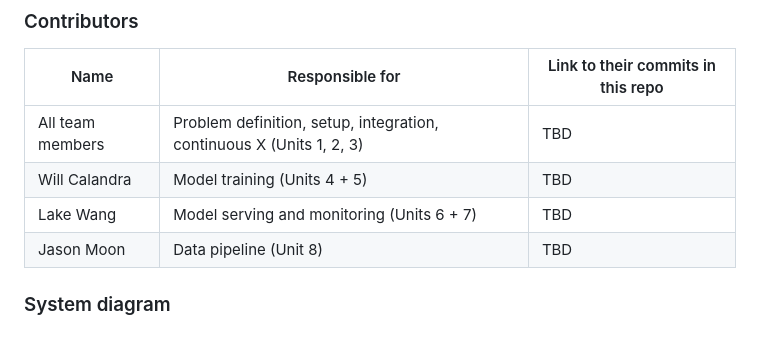
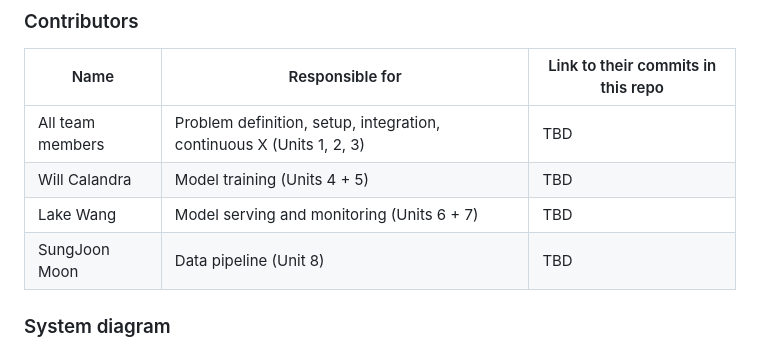
Before and after one commit to Lake-Wang/MLops_System_NBA_Attendance, a Markdown page: README.md, the part around the change. Drawn GitHub-style.

```diff
--- a/README.md
+++ b/README.md
@@ -10,7 +10,7 @@ We are going to create a win probability model that will be leveraged to dynamic
 | All team members | Problem definition, setup, integration, continuous X (Units 1, 2, 3) |               TBD                  |
 | Will Calandra    | Model training (Units 4 + 5)                                         |               TBD                  |
 | Lake Wang        | Model serving and monitoring (Units 6 + 7)                           |               TBD                  |
-| Jason Moon       | Data pipeline (Unit 8)                                               |               TBD                  |
+| SungJoon Moon       | Data pipeline (Unit 8)                                               |               TBD                  |
 
 
 ### System diagram
```
